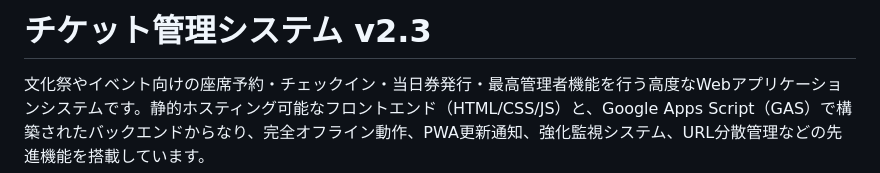
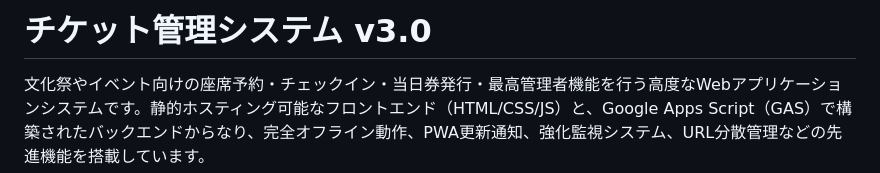
Before and after one commit to J105588/tickets-new, a Markdown page: README.md, the part around the change. Drawn GitHub-style.

```diff
--- a/README.md
+++ b/README.md
@@ -1,4 +1,4 @@
-# チケット管理システム v2.3
+# チケット管理システム v3.0
 
 文化祭やイベント向けの座席予約・チェックイン・当日券発行・最高管理者機能を行う高度なWebアプリケーションシステムです。静的ホスティング可能なフロントエンド（HTML/CSS/JS）と、Google Apps Script（GAS）で構築されたバックエンドからなり、完全オフライン動作、PWA更新通知、強化監視システム、URL分散管理などの先進機能を搭載しています。
 
```
